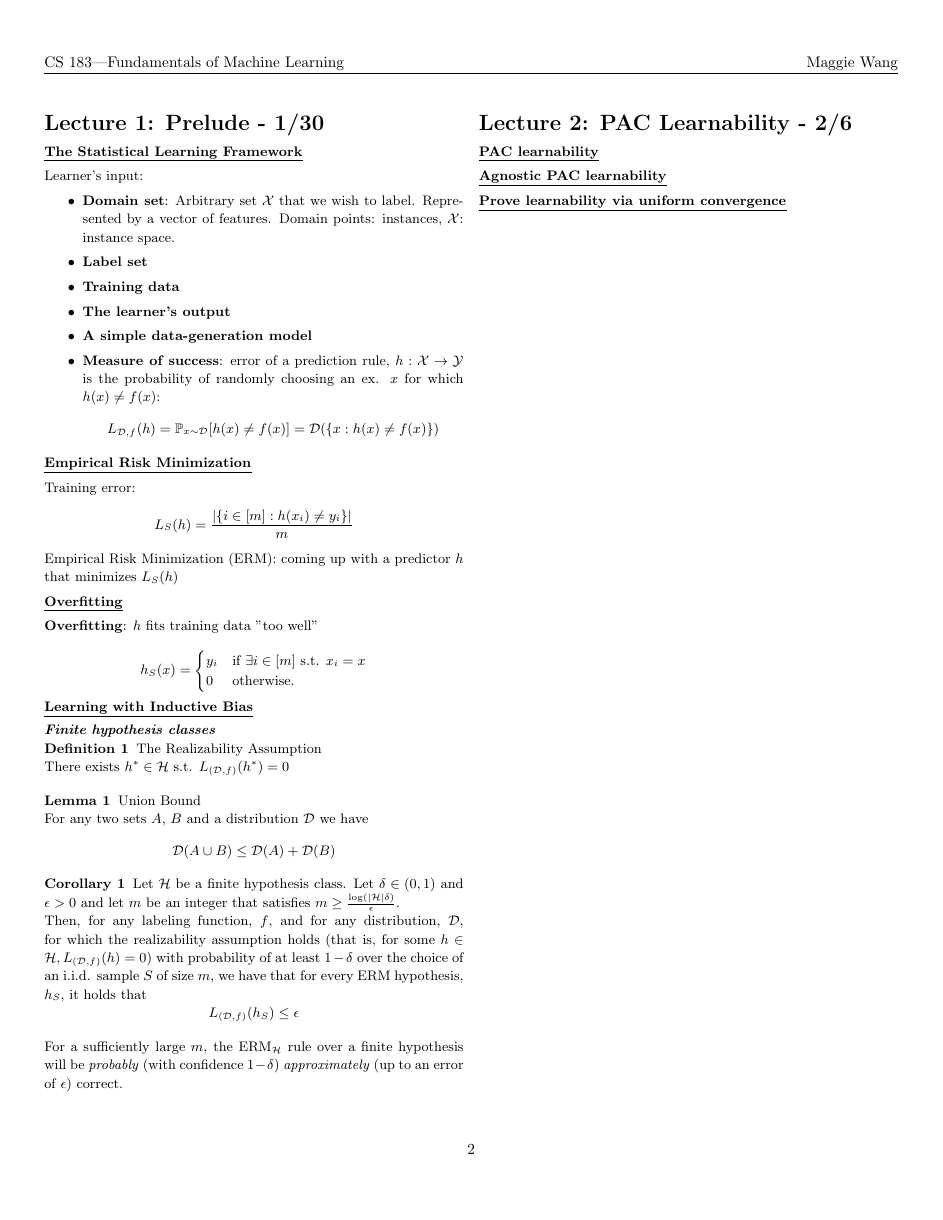
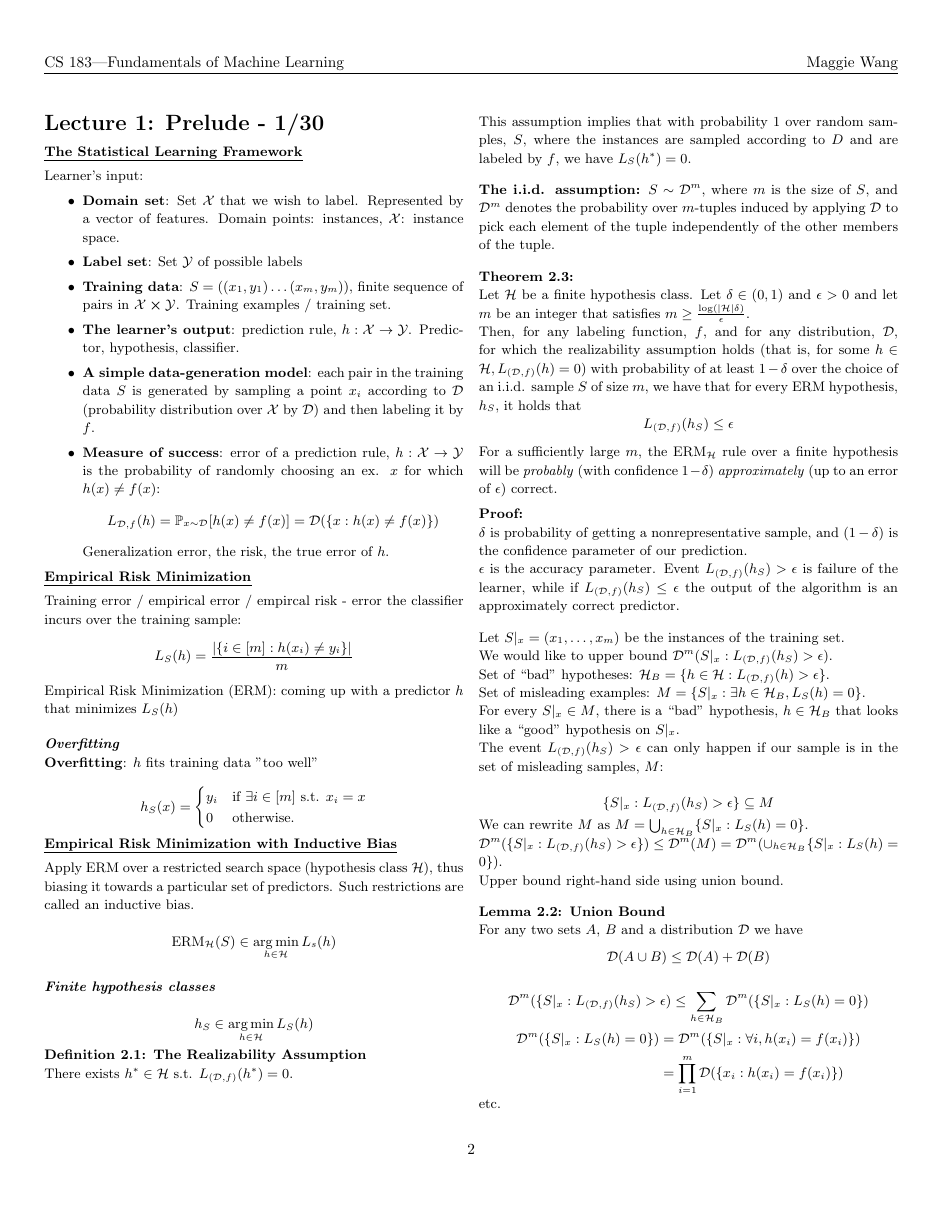
Before and after one commit to maggi3wang/cs-183-notes, a LaTeX document (main.tex, which reads lectures/lec01.tex): page 2 of 2 before the commit and page 2 of 3 after it. Compiled offline with pdfLaTeX.

Commit message:
added to lec 1

```diff
--- a/lectures/lec01.tex
+++ b/lectures/lec01.tex
@@ -2,24 +2,24 @@
 
 Learner's input:
 \begin{itemize}
-    \item \textbf{Domain set}: Arbitrary set $\mathcal{X}$ that we wish to label. Represented by a vector of features. Domain points: instances, $\mathcal{X}$: instance space.
-    \item \textbf{Label set}
-    \item \textbf{Training data}
-    \item \textbf{The learner's output}
-    \item \textbf{A simple data-generation model}
+    \item \textbf{Domain set}: Set $\mathcal{X}$ that we wish to label. Represented by a vector of features. Domain points: instances, $\mathcal{X}$: instance space.
+    \item \textbf{Label set}: Set $\mathcal{Y}$ of possible labels
+    \item \textbf{Training data}: $S = ((x_1, y_1) \dots (x_m, y_m))$, finite sequence of pairs in $\mathcal{X} \cross \mathcal{Y}$. Training examples / training set.
+    \item \textbf{The learner's output}: prediction rule, $h : \mathcal{X} \rightarrow \mathcal{Y}$. Predictor, hypothesis, classifier.
+    \item \textbf{A simple data-generation model}: each pair in the training data $S$ is generated by sampling a point $x_i$ according to $\mathcal{D}$ (probability distribution over $\mathcal{X}$ by $\mathcal{D}$) and then labeling it by $f$.
     \item \textbf{Measure of success}: error of a prediction rule, $h : \mathcal{X} \rightarrow \mathcal{Y}$ is the probability of randomly choosing an ex. $x$ for which $h(x) \neq f(x)$:
     $$L_{\mathcal{D}, f}(h) = \mathbb{P}_{x \sim \mathcal{D}} [h(x) \neq f(x)] = \mathcal{D}(\{x:h(x) \neq f(x)\})$$
+    Generalization error, the risk, the true error of $h$.
 
 \end{itemize}
 
 \subsection{Empirical Risk Minimization}
 
-Training error:
-$$L_S(h) = \frac{|\{i \in [m] : h(x_i) \neq y_i \}|}{m}$$
+Training error / empirical error / empircal risk - error the classifier incurs over the training sample: $$L_S(h) = \frac{|\{i \in [m] : h(x_i) \neq y_i \}|}{m}$$
 
 Empirical Risk Minimization (ERM): coming up with a predictor $h$ that minimizes $L_S(h)$
 
-\subsection{Overfitting}
+\subsubsection{Overfitting}
 
 \textbf{Overfitting}: $h$ fits training data "too well"
 
@@ -31,26 +31,84 @@ Empirical Risk Minimization (ERM): coming up with a predictor $h$ that minimizes
     \end{cases}
 \end{equation*}
 
-\subsection{Learning with Inductive Bias}
+\subsection{Empirical Risk Minimization with Inductive Bias}
 
+Apply ERM over a restricted search space (hypothesis class $\mathcal{H}$), thus biasing it towards a particular set of predictors. Such restrictions are called an inductive bias.
+
+$$\textrm{ERM}_{\mathcal{H}} (S) \in \argmin_{h \in \mathcal{H}} L_s(h)$$
 
 \subsubsection{Finite hypothesis classes}
 
-\begin{definition}{The Realizability Assumption} \\
-    There exists $h^* \in \mathcal{H}$ s.t. $L_{(\mathcal{D}, f)}(h^*) = 0$
-\end{definition}
+$$h_S \in \argmin_{h \in \mathcal{H}} L_S(h)$$
 
-\begin{lemma}{Union Bound} \\
-    For any two sets $A$, $B$ and a distribution $\mathcal{D}$ we have
-        $$\mathcal{D}(A \cup B) \leq \mathcal{D}(A) + \mathcal{D}(B)$$
-\end{lemma}
+\textbf{Definition 2.1: The Realizability Assumption}
 
-\begin{corollary}
+There exists $h^* \in \mathcal{H}$ s.t. $L_{(\mathcal{D}, f)}(h^*) = 0$.
 
-    Let $\mathcal{H}$ be a finite hypothesis class. Let $\delta \in (0, 1)$ and $\epsilon > 0$ and let $m$ be an integer that satisfies $m \geq \frac{\log(|\mathcal{H}| \delta)}{\epsilon}$.
+This assumption implies that with probability 1 over random samples, $S$, where the instances are sampled according to $D$ and are labeled by $f$, we have $L_S(h^*) = 0$.
+
+\bigskip
+
+\textbf{The i.i.d. assumption:} $S \sim \mathcal{D}^m$, where $m$ is the size of $S$, and $\mathcal{D}^m$ denotes the probability over $m$-tuples induced by applying $\mathcal{D}$ to pick each element of the tuple independently of the other members of the tuple.
+
+\bigskip
+
+\textbf{Theorem 2.3:}
+
+Let $\mathcal{H}$ be a finite hypothesis class. Let $\delta \in (0, 1)$ and $\epsilon > 0$ and let $m$ be an integer that satisfies $m \geq \frac{\log(|\mathcal{H}| \delta)}{\epsilon}$.
 
 Then, for any labeling function, $f$, and for any distribution, $\mathcal{D}$, for which the realizability assumption holds (that is, for some $h \in \mathcal{H}, L_{(\mathcal{D}, f)}(h) = 0)$ with probability of at least $1-\delta$ over the choice of an i.i.d. sample $S$ of size $m$, we have that for every ERM hypothesis, $h_S$, it holds that
     $$L_{(\mathcal{D}, f)}(h_S) \leq \epsilon$$
-\end{corollary}
+
+\medskip
 
 For a sufficiently large $m$, the $\text{ERM}_\mathcal{H}$ rule over a finite hypothesis will be \textit{probably} (with confidence $1-\delta$) \textit{approximately} (up to an error of $\epsilon$) correct.
+
+\medskip
+
+\textbf{Proof:}
+
+$\delta$ is probability of getting a nonrepresentative sample, and $(1-\delta)$ is the confidence parameter of our prediction.
+
+$\epsilon$ is the accuracy parameter. Event $L_{(\mathcal{D}, f)}(h_S) > \epsilon$ is failure of the learner, while if $L_{(\mathcal{D}, f)}(h_S) \leq \epsilon$ the output of the algorithm is an approximately correct predictor.
+
+\bigskip
+
+Let $S|_x = (x_1, \dots, x_m)$ be the instances of the training set.
+
+We would like to upper bound $\mathcal{D}^m({S|_x : L_{(\mathcal{D}, f)}(h_S) > \epsilon})$.
+
+Set of ``bad" hypotheses: $\mathcal{H}_B = \{ h \in \mathcal{H} : L_{(\mathcal{D}, f)}(h) > \epsilon \}$.
+
+Set of misleading examples: $M = \{S|_x : \exists h \in \mathcal{H}_B, L_S(h) = 0\}$.
+
+For every $S|_x \in M$, there is a ``bad" hypothesis, $h \in \mathcal{H}_B$ that looks like a ``good" hypothesis on $S|_x$.
+
+The event $L_{(\mathcal{D}, f)} (h_S) > \epsilon$ can only happen if our sample is in the set of misleading samples, $M$:
+
+$$\{ S |_x : L_{(\mathcal{D}, f)} (h_S) > \epsilon \} \subseteq M$$
+
+We can rewrite $M$ as $M = \bigcup_{h \in \mathcal{H}_B} \{S |_x : L_S(h) = 0\}$.
+
+$\mathcal{D}^m(\{S |_x : L_{(\mathcal{D}, f)} (h_S) > \epsilon \}) \leq \mathcal{D}^m (M) = \mathcal{D}^m (\cup_{h \in \mathcal{H}_B} \{S |_x : L_S(h) = 0 \})$.
+
+Upper bound right-hand side using union bound.
+
+\bigskip
+
+\textbf{Lemma 2.2: Union Bound}
+
+For any two sets $A$, $B$ and a distribution $\mathcal{D}$ we have
+    $$\mathcal{D}(A \cup B) \leq \mathcal{D}(A) + \mathcal{D}(B)$$
+
+$$\mathcal{D}^m(\{S |_x : L_{(\mathcal{D}, f)} (h_S) > \epsilon) \leq \sum_{h \in \mathcal{H}_B} \mathcal{D}^m ( \{ S|_x : L_S(h) = 0 \})$$
+
+\begin{equation*}
+    \begin{aligned}
+        \mathcal{D}^m (\{S |_x : L_S(h) = 0 \})
+        &= \mathcal{D}^m(\{S|_x : \forall i, h(x_i) = f(x_i) \}) \\
+        &= \prod_{i=1}^m \mathcal{D}(\{x_i : h(x_i) = f(x_i) \})
+    \end{aligned}
+\end{equation*}
+
+etc.
--- a/main.tex
+++ b/main.tex
@@ -49,6 +47,9 @@
 \titlespacing\subsection{0pt}{4pt plus 0pt minus 0pt}{4pt plus 0pt minus 0pt}
 \titlespacing\subsubsection{0pt}{12pt plus 4pt minus 2pt}{0pt plus 2pt minus 2pt}
 
+\def\*#1{\mathbf{#1}}
+\DeclareMathOperator*{\argmax}{arg\,max}
+\DeclareMathOperator*{\argmin}{arg\,min}
 
 \title{CS 183: Fundamentals of Machine Learning}
 \author{Lectures by Yaron Singer \\
```
Also changed, not shown: main.pdf, main.tex (2 more changed lines).
